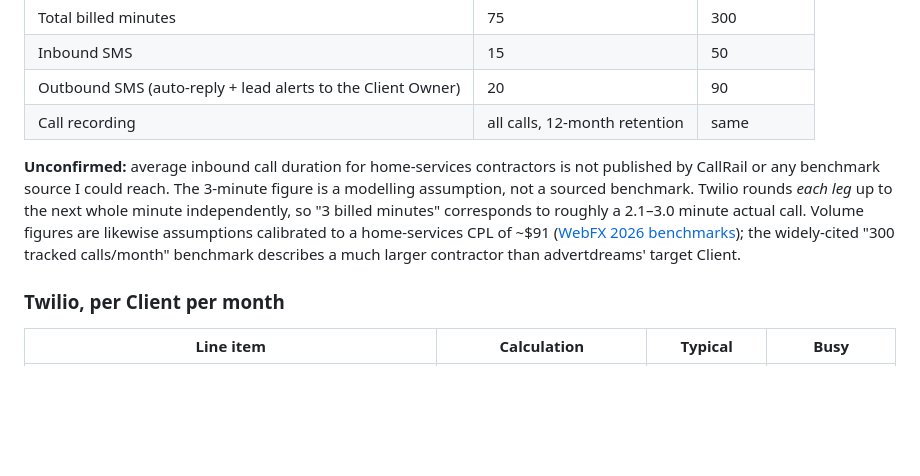
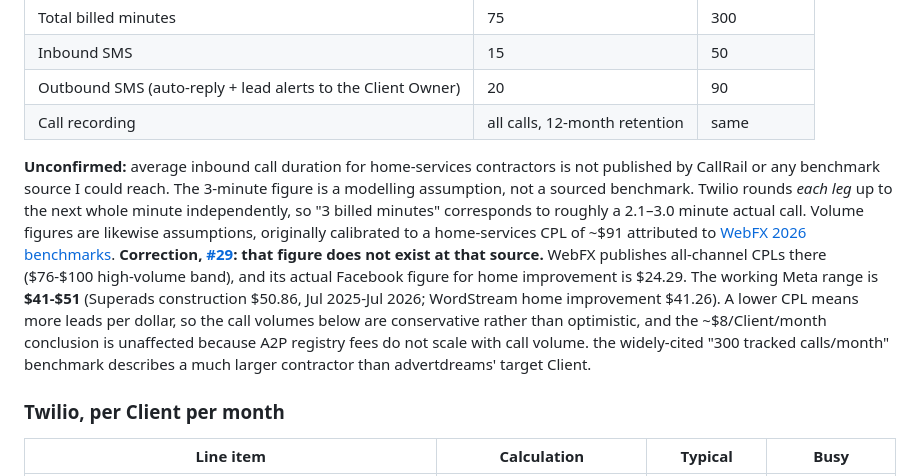
Before and after one commit to TempleZide/advertdreams, a Markdown page: docs/research/tracking-number-providers.md, the part around the change. Rendered like a GitHub page; blank space fills up the shorter version.

```diff
--- a/docs/research/tracking-number-providers.md
+++ b/docs/research/tracking-number-providers.md
@@ -31,7 +31,7 @@ A small US civil-construction contractor on a modest advertdreams Meta campaign.
 | Outbound SMS (auto-reply + lead alerts to the Client Owner) | 20 | 90 |
 | Call recording | all calls, 12-month retention | same |
 
-**Unconfirmed:** average inbound call duration for home-services contractors is not published by CallRail or any benchmark source I could reach. The 3-minute figure is a modelling assumption, not a sourced benchmark. Twilio rounds *each leg* up to the next whole minute independently, so "3 billed minutes" corresponds to roughly a 2.1–3.0 minute actual call. Volume figures are likewise assumptions calibrated to a home-services CPL of ~$91 ([WebFX 2026 benchmarks](https://www.webfx.com/blog/home-services/home-services-marketing-benchmarks/)); the widely-cited "300 tracked calls/month" benchmark describes a much larger contractor than advertdreams' target Client.
+**Unconfirmed:** average inbound call duration for home-services contractors is not published by CallRail or any benchmark source I could reach. The 3-minute figure is a modelling assumption, not a sourced benchmark. Twilio rounds *each leg* up to the next whole minute independently, so "3 billed minutes" corresponds to roughly a 2.1–3.0 minute actual call. Volume figures are likewise assumptions, originally calibrated to a home-services CPL of ~$91 attributed to [WebFX 2026 benchmarks](https://www.webfx.com/blog/home-services/home-services-marketing-benchmarks/). **Correction, [#29](https://github.com/TempleZide/advertdreams/issues/29): that figure does not exist at that source.** WebFX publishes all-channel CPLs there ($76-$100 high-volume band), and its actual Facebook figure for home improvement is $24.29. The working Meta range is **$41-$51** (Superads construction $50.86, Jul 2025-Jul 2026; WordStream home improvement $41.26). A lower CPL means more leads per dollar, so the call volumes below are conservative rather than optimistic, and the ~$8/Client/month conclusion is unaffected because A2P registry fees do not scale with call volume. the widely-cited "300 tracked calls/month" benchmark describes a much larger contractor than advertdreams' target Client.
 
 ### Twilio, per Client per month
 
```
Also changed, not shown: docs/research/competitive-landscape.md (+4 -4 lines), docs/research/meta-lead-capture.md (+1 -1 lines).
